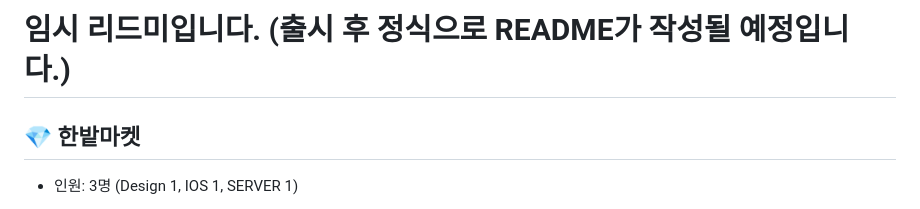
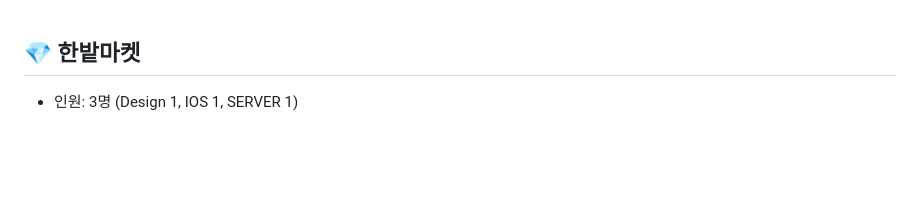
Before and after one commit to Hanbat-Market/HB_MARKET-SERVER, a Markdown page: README.md, the part around the change printed below. Drawn GitHub-style; blank space fills up the shorter version.

```diff
--- a/README.md
+++ b/README.md
@@ -1,5 +1,3 @@
-# 임시 리드미입니다. (출시 후 정식으로 README가 작성될 예정입니다.)
-
 ## 💎 한밭마켓
 - 인원: 3명 (Design 1, IOS 1, SERVER 1)
 - 기간: 2024.01.01 - now
```
Also changed, not shown: other parts of README.md (+8 -0 lines).
